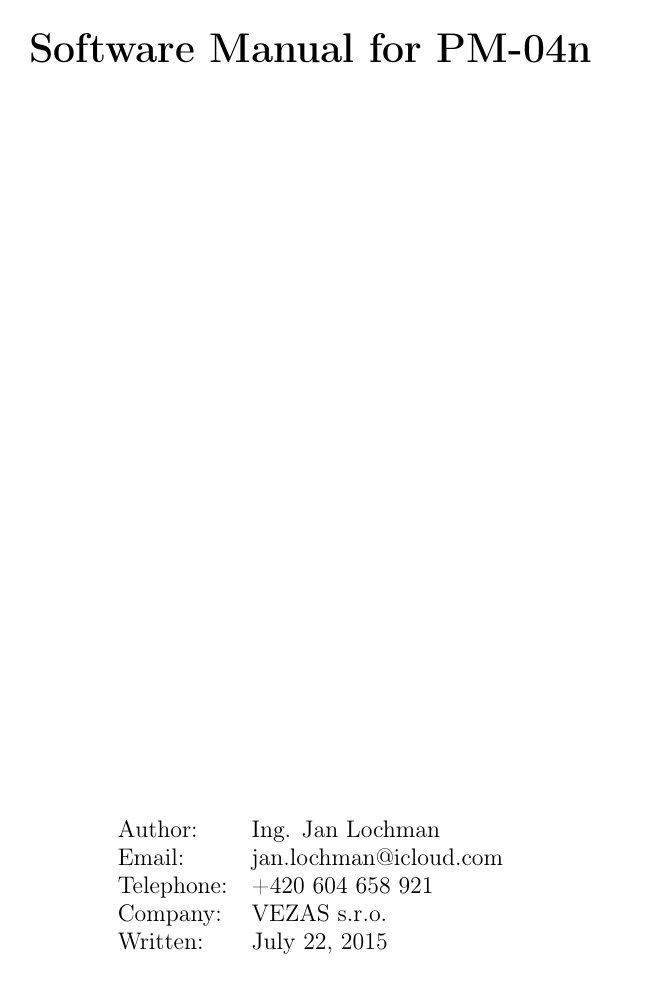
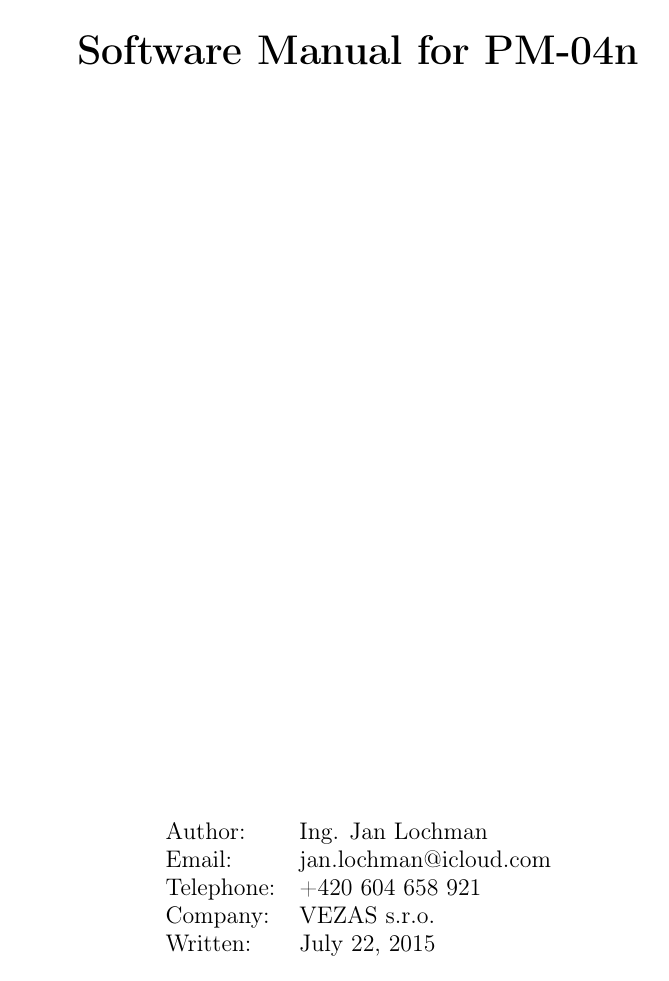
Before and after one commit to jlochman/Test, a LaTeX document (SWmanualEN.tex): page 1 of 28 before the commit and page 1 of 24 after it. Compiled offline with pdfLaTeX.

Commit message:
aestethication

```diff
--- a/SWmanualEN.tex
+++ b/SWmanualEN.tex
@@ -1,4 +1,4 @@
-\documentclass[a4paper,11pt,twoside]{book}
+\documentclass[a4paper,11pt,oneside]{report}
 \usepackage[cp1250]{inputenc}
 \usepackage[T1]{fontenc}
 \usepackage{graphicx}
@@ -7,6 +7,22 @@
 \usepackage{nohyperref}
 \usepackage{multirow}
 \usepackage{amsthm}
+\usepackage{setspace}
+
+\makeatletter
+\def\@makechapterhead#1{%
+  \vspace*{50\p@}%
+  {\parindent \z@ \raggedright \normalfont
+    %\ifnum \c@secnumdepth >\m@ne
+    %    \huge\bfseries \@chapapp\space \thechapter
+    %    \par\nobreak
+    %    \vskip 20\p@
+    %\fi
+    \interlinepenalty\@M
+    \Huge \bfseries #1\par\nobreak
+    \vskip 40\p@
+  }}
+  \makeatother
 
 \pdfminorversion=4
 
```
Also changed, not shown: SWmanualEN.pdf, SWmanualEN.tex (11 more changed lines), 1 other file.
